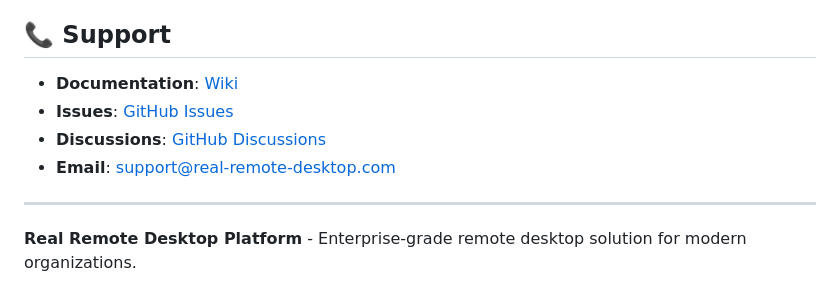
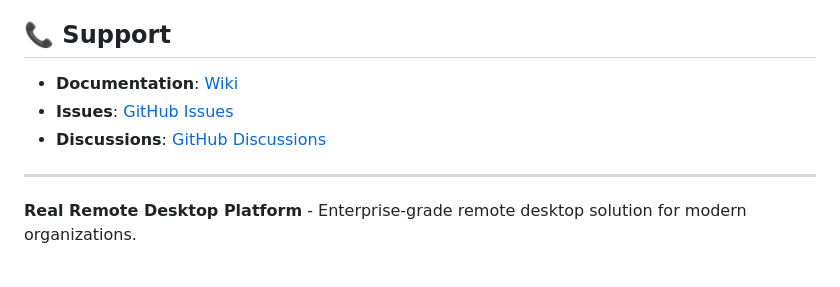
Before and after one commit to mustafagandhi/html5_rdp, a Markdown page: README.md, the part around the change. GitHub-like rendering.

Commit message:
Update README.md
Signed-off-by: Mustafa Gandhi <148590629+mustafagandhi@users.noreply.github.com>

```diff
--- a/README.md
+++ b/README.md
@@ -352,10 +352,9 @@ This project is licensed under the MIT License - see the [LICENSE](LICENSE) file
 
 ## 📞 Support
 
-- **Documentation**: [Wiki](https://github.com/real-remote-desktop/platform/wiki)
-- **Issues**: [GitHub Issues](https://github.com/real-remote-desktop/platform/issues)
-- **Discussions**: [GitHub Discussions](https://github.com/real-remote-desktop/platform/discussions)
-- **Email**: support@real-remote-desktop.com
+- **Documentation**: [Wiki]()
+- **Issues**: [GitHub Issues]()
+- **Discussions**: [GitHub Discussions]()
 
 ---
 
```
